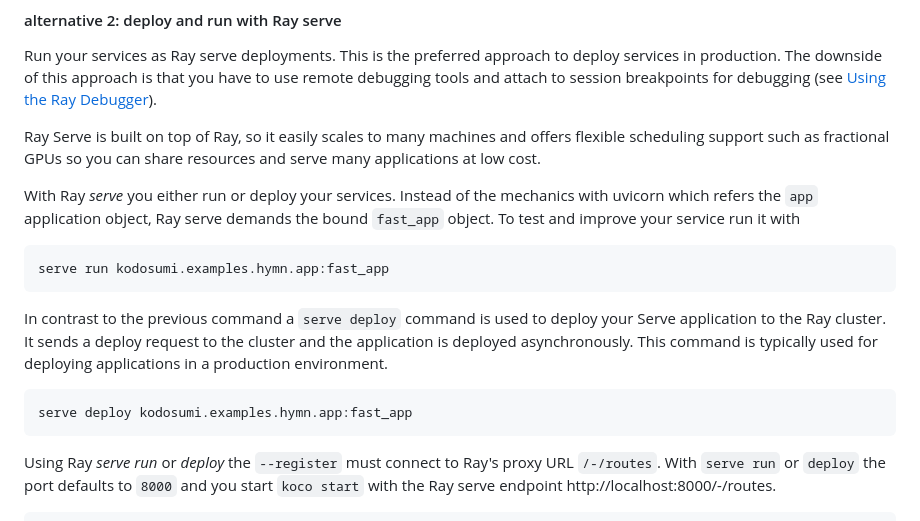
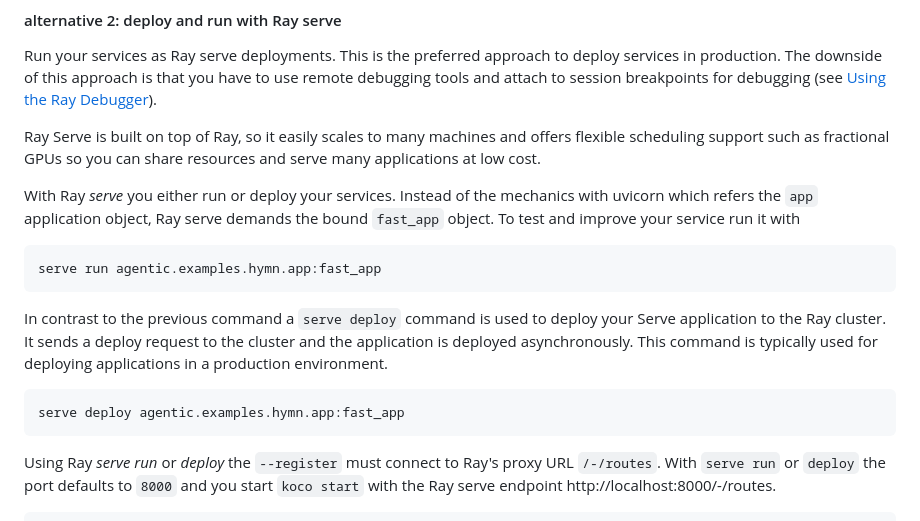
Before and after one commit to masumi-network/kodosumi, a Markdown page: README.md, the part around the change printed below. Drawn GitHub-style.

```diff
--- a/README.md
+++ b/README.md
@@ -116,11 +116,11 @@ Ray Serve is built on top of Ray, so it easily scales to many machines and offer
 
 With Ray _serve_ you either run or deploy your services. Instead of the mechanics with uvicorn which refers the `app` application object, Ray serve demands the bound `fast_app` object. To test and improve your service run it with
 
-    serve run kodosumi.examples.hymn.app:fast_app
+    serve run agentic.examples.hymn.app:fast_app
 
 In contrast to the previous command a `serve deploy` command is used to deploy your Serve application to the Ray cluster. It sends a deploy request to the cluster and the application is deployed asynchronously. This command is typically used for deploying applications in a production environment.
 
-    serve deploy kodosumi.examples.hymn.app:fast_app
+    serve deploy agentic.examples.hymn.app:fast_app
 
 Using Ray _serve run_ or _deploy_ the `--register` must connect to Ray's proxy URL `/-/routes`. With `serve run` or `deploy` the port defaults to `8000` and you start `koco start` with the Ray serve endpoint http://localhost:8000/-/routes.
 
```
Also changed, not shown: other parts of README.md (+7 -7 lines).
